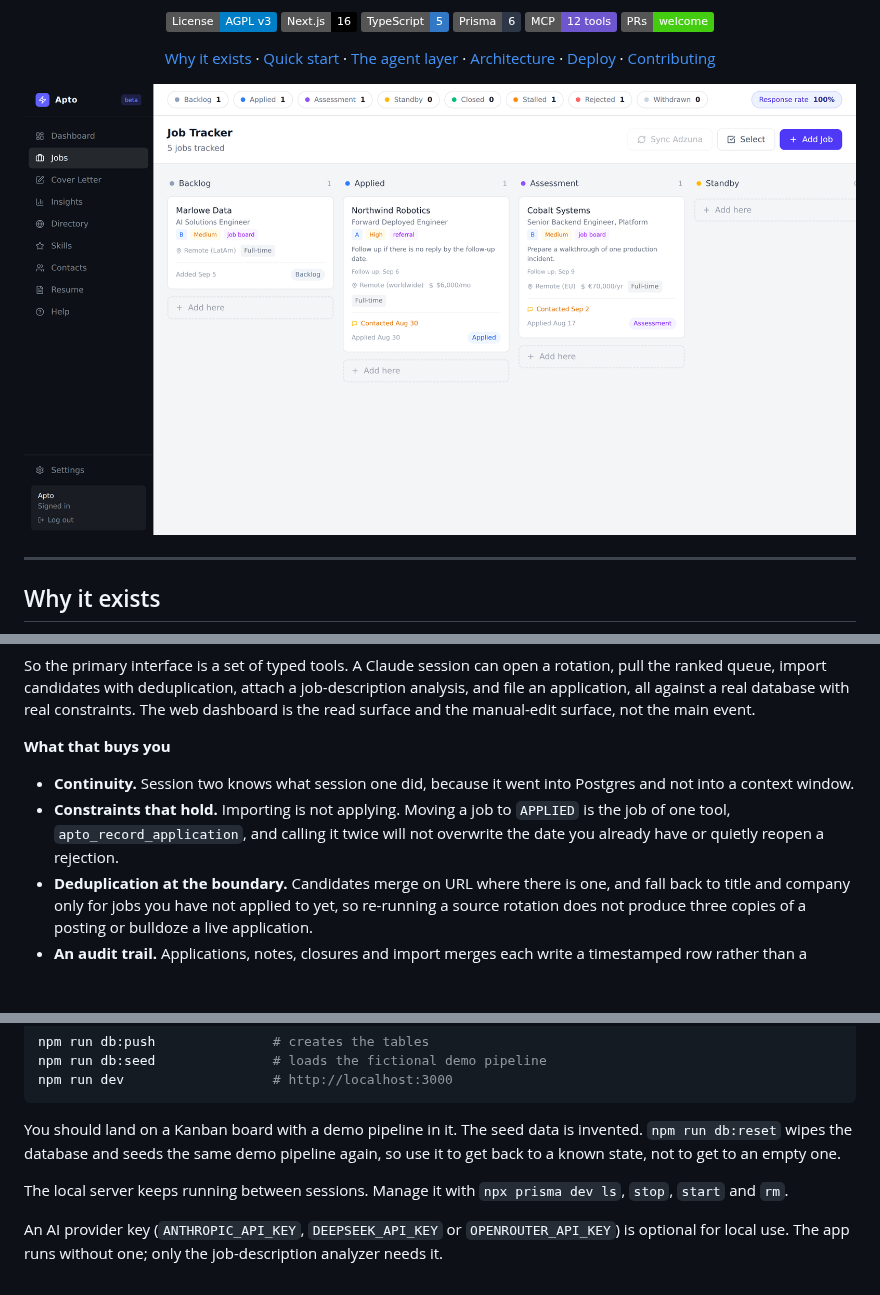
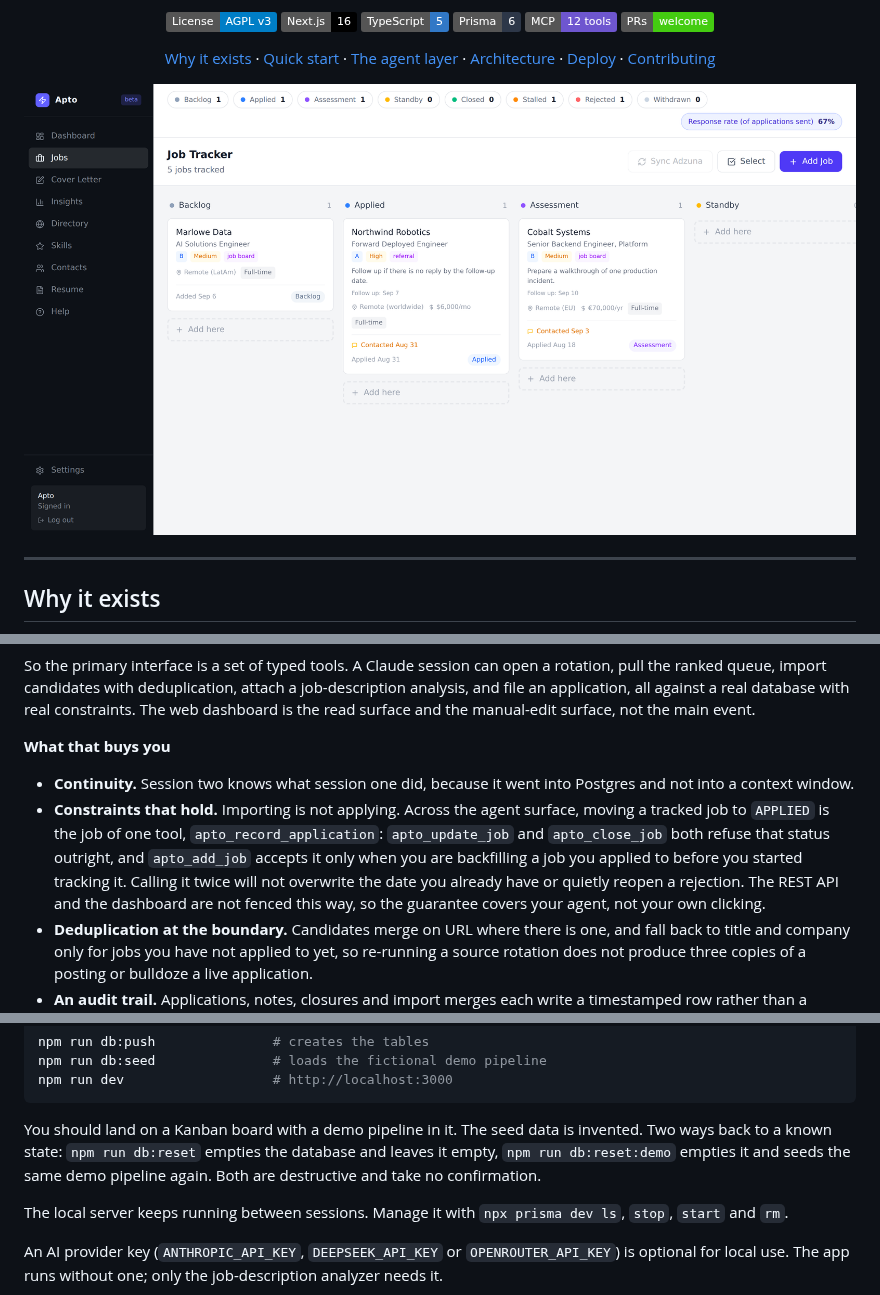
Before and after one commit to billpzt/apto-mcp, a Markdown page: README.md, 3 parts joined by grey strips. Drawn GitHub-style; pictures changed too: docs/screenshots/board.png; badges without logos; blank space fills up the shorter version.

````diff
--- a/README.md
+++ b/README.md
@@ -37,7 +37,7 @@ So the primary interface is a set of typed tools. A Claude session can open a ro
 **What that buys you**
 
 - **Continuity.** Session two knows what session one did, because it went into Postgres and not into a context window.
-- **Constraints that hold.** Importing is not applying. Moving a job to `APPLIED` is the job of one tool, `apto_record_application`, and calling it twice will not overwrite the date you already have or quietly reopen a rejection.
+- **Constraints that hold.** Importing is not applying. Across the agent surface, moving a tracked job to `APPLIED` is the job of one tool, `apto_record_application`: `apto_update_job` and `apto_close_job` both refuse that status outright, and `apto_add_job` accepts it only when you are backfilling a job you applied to before you started tracking it. Calling it twice will not overwrite the date you already have or quietly reopen a rejection. The REST API and the dashboard are not fenced this way, so the guarantee covers your agent, not your own clicking.
 - **Deduplication at the boundary.** Candidates merge on URL where there is one, and fall back to title and company only for jobs you have not applied to yet, so re-running a source rotation does not produce three copies of a posting or bulldoze a live application.
 - **An audit trail.** Applications, notes, closures and import merges each write a timestamped row rather than a paragraph in a chat log. Edits made through the REST API and the dashboard do not, so the trail is complete for agent activity and partial for your own clicking.
 
@@ -73,7 +73,10 @@ npm run db:seed               # loads the fictional demo pipeline
 npm run dev                   # http://localhost:3000
 ```
 
-You should land on a Kanban board with a demo pipeline in it. The seed data is invented. `npm run db:reset` wipes the database and seeds the same demo pipeline again, so use it to get back to a known state, not to get to an empty one.
+You should land on a Kanban board with a demo pipeline in it. The seed data is invented.
+Two ways back to a known state: `npm run db:reset` empties the database and leaves it empty,
+`npm run db:reset:demo` empties it and seeds the same demo pipeline again. Both are
+destructive and take no confirmation.
 
 The local server keeps running between sessions. Manage it with `npx prisma dev ls`, `stop`, `start` and `rm`.
 
````
Also changed, not shown: 4 other files.
